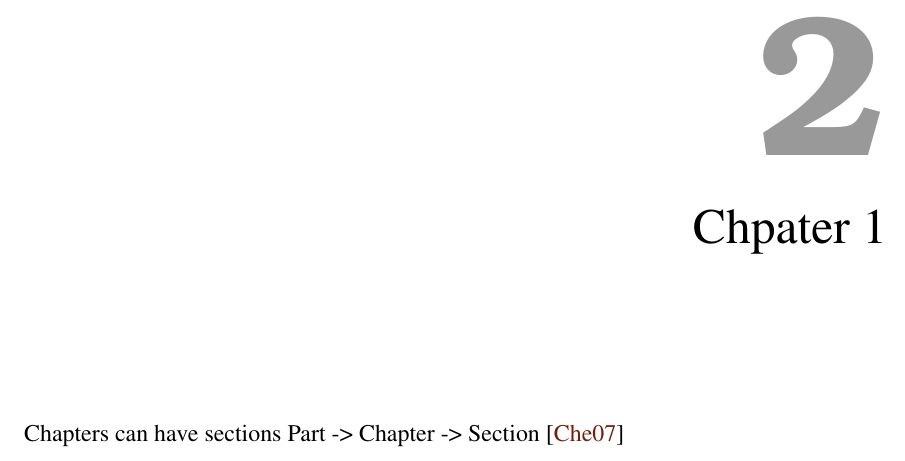
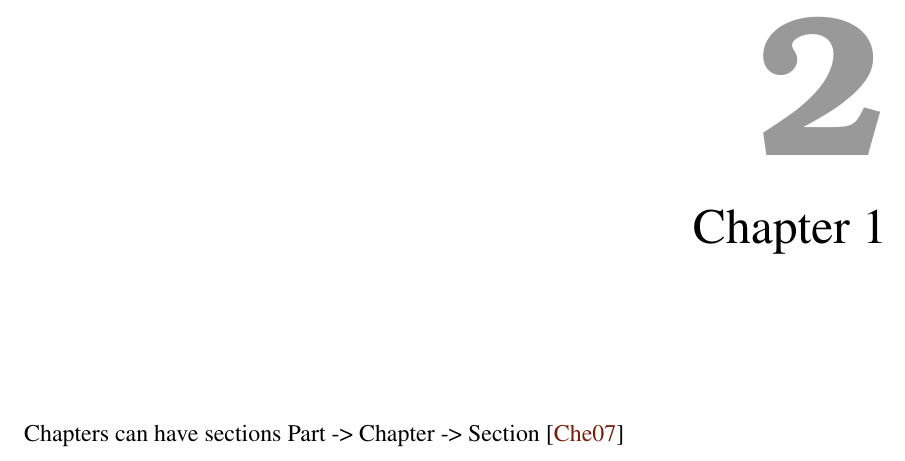
Before and after one commit to juliengs/mcgill-thesis-template, a LaTeX thesis (LaTeX-Thesis-Template/Thesis.tex): part of page 11 of 16, cut so that both start at the same text. Compiled offline with LaTeX, dvips and Ghostscript.

Commit message:
Fixing a typo in the template

```diff
--- a/LaTeX-Thesis-Template/Thesis.tex
+++ b/LaTeX-Thesis-Template/Thesis.tex
@@ -284,7 +284,7 @@
 
 \part{You can have parts if you want: Part 1}
 \label{part:part1}
-\chapter{Chpater 1}
+\chapter{Chapter 1}
 \label{ch:chapter1}
 \input{base/chapter/chapter.tex}
 \part{Final Conclusion \& Future Work}
```
